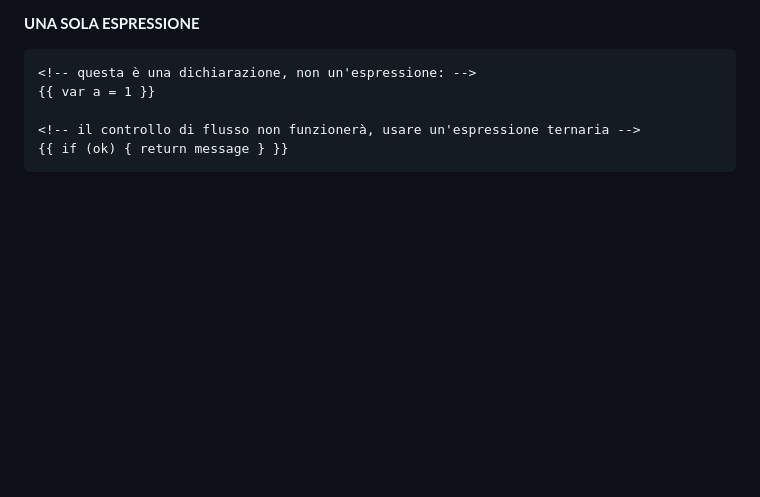
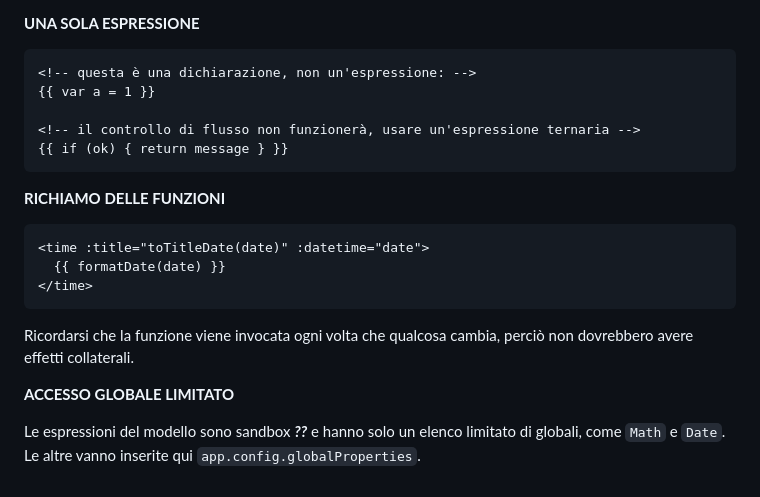
Before and after one commit to casalaspro/vue-hello, a Markdown page: readme.md, the part around the change. Drawn GitHub-style; blank space fills up the shorter version.

Commit message:
ADD - limited global access

````diff
--- a/readme.md
+++ b/readme.md
@@ -263,3 +263,16 @@ Possono essere usate
 <!-- il controllo di flusso non funzionerà, usare un'espressione ternaria -->
 {{ if (ok) { return message } }}
 ```
+**RICHIAMO DELLE FUNZIONI**
+
+```md
+<time :title="toTitleDate(date)" :datetime="date">
+  {{ formatDate(date) }}
+</time>
+```
+
+Ricordarsi che la funzione viene invocata ogni volta che qualcosa cambia, perciò non dovrebbero avere effetti collaterali.
+
+**ACCESSO GLOBALE LIMITATO**
+
+Le espressioni del modello sono sandbox ***??*** e hanno solo un elenco limitato di globali, come ```Math``` e ```Date```. Le altre vanno inserite qui ```app.config.globalProperties```.
````
